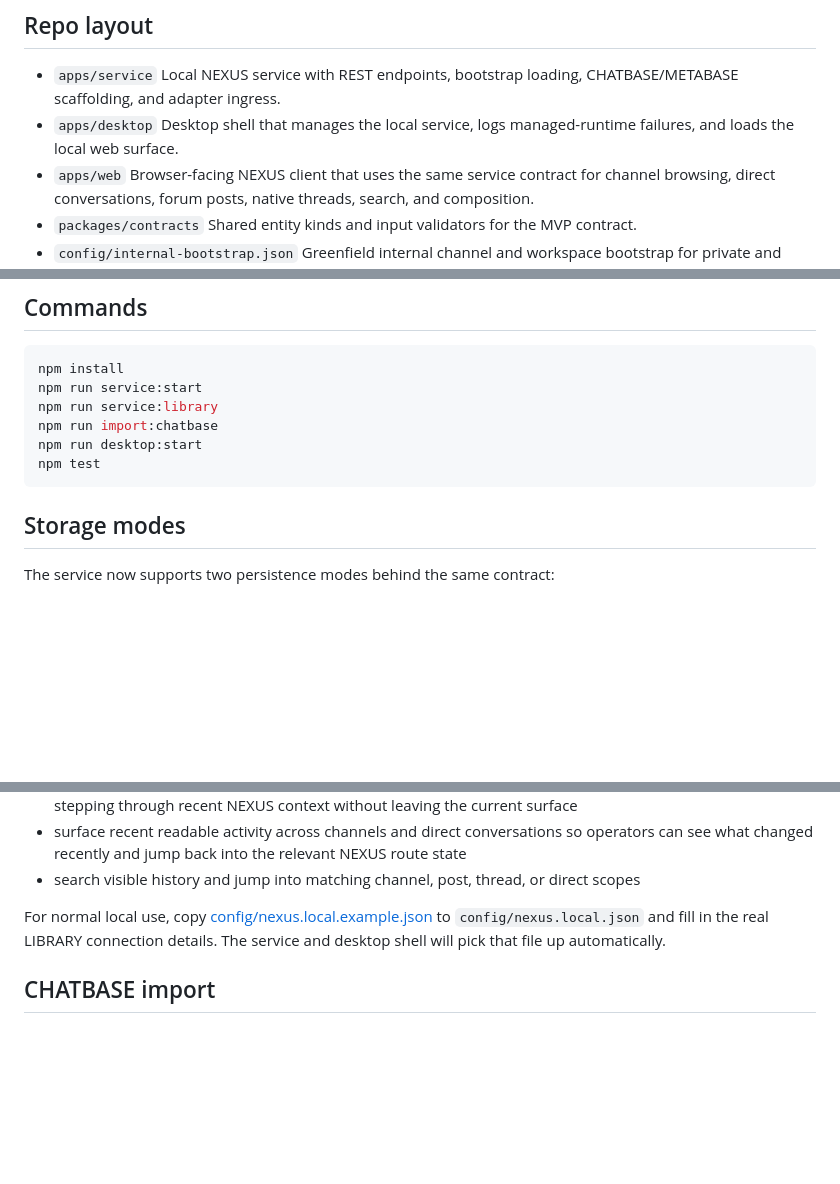
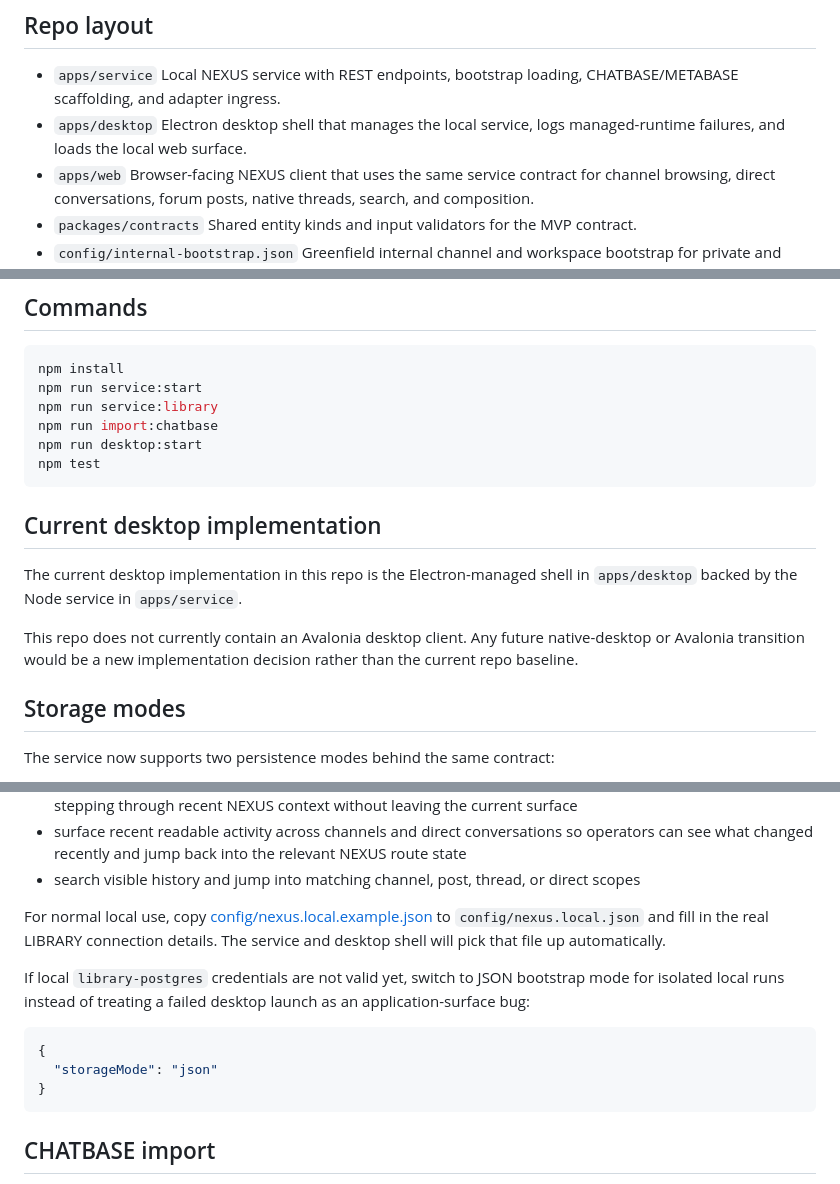
Before and after one commit to JKhyro/NEXUS, a Markdown page: README.md, 3 parts joined by grey strips. Rendered like a GitHub page; blank space fills up the shorter version.

Commit message:
Clarify current NEXUS desktop baseline

````diff
--- a/README.md
+++ b/README.md
@@ -23,7 +23,7 @@ NEXUS is the in-house communications and coordination product that replaces Disc
 - `apps/service`
   Local NEXUS service with REST endpoints, bootstrap loading, CHATBASE/METABASE scaffolding, and adapter ingress.
 - `apps/desktop`
-  Desktop shell that manages the local service, logs managed-runtime failures, and loads the local web surface.
+  Electron desktop shell that manages the local service, logs managed-runtime failures, and loads the local web surface.
 - `apps/web`
   Browser-facing NEXUS client that uses the same service contract for channel browsing, direct conversations, forum posts, native threads, search, and composition.
 - `packages/contracts`
@@ -41,6 +41,12 @@ npm run import:chatbase
 npm run desktop:start
 npm test
 ```
+
+## Current desktop implementation
+
+The current desktop implementation in this repo is the Electron-managed shell in `apps/desktop` backed by the Node service in `apps/service`.
+
+This repo does not currently contain an Avalonia desktop client. Any future native-desktop or Avalonia transition would be a new implementation decision rather than the current repo baseline.
 
 ## Storage modes
 
@@ -117,6 +123,14 @@ The current desktop/web client can:
 
 For normal local use, copy [config/nexus.local.example.json](config/nexus.local.example.json) to `config/nexus.local.json` and fill in the real LIBRARY connection details. The service and desktop shell will pick that file up automatically.
 
+If local `library-postgres` credentials are not valid yet, switch to JSON bootstrap mode for isolated local runs instead of treating a failed desktop launch as an application-surface bug:
+
+```json
+{
+  "storageMode": "json"
+}
+```
+
 ## CHATBASE import
 
 `npm run import:chatbase` imports retained Discord history from the existing LIBRARY `chatbase` schema into NEXUS-native records using the active Discord adapter channel mappings. The first importer pass is intentionally bounded to adapter-mapped channels, so it brings over known lanes without redefining NEXUS access policy.
````
